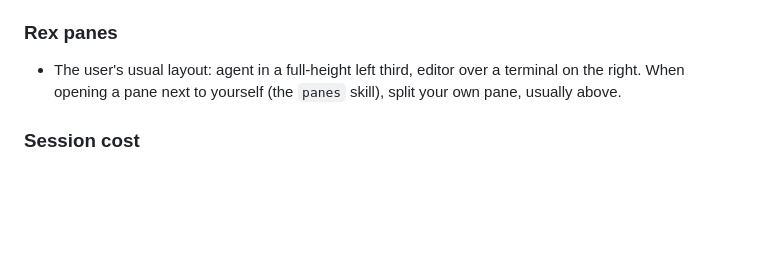
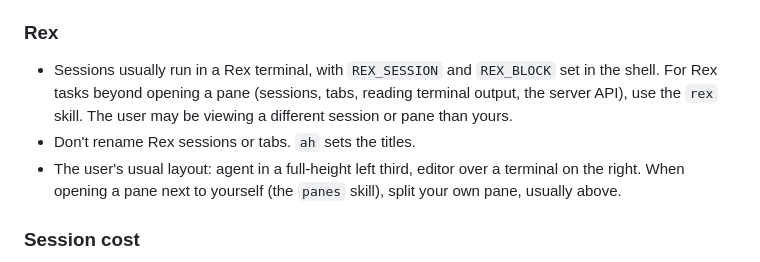
Before and after one commit to david-crespo/dotfiles, a Markdown page: claude/CLAUDE.md, the part around the change. Drawn GitHub-style; blank space fills up the shorter version.

Commit message:
Expand the CLAUDE.md Rex section

```diff
--- a/claude/CLAUDE.md
+++ b/claude/CLAUDE.md
@@ -97,8 +97,13 @@ Some information about the user's coding environment:
   vs ~5 seconds as a script. MCP tools are fine for one-off inspection of a
   page that's already up.
 
-### Rex panes
+### Rex
 
+- Sessions usually run in a Rex terminal, with `REX_SESSION` and `REX_BLOCK`
+  set in the shell. For Rex tasks beyond opening a pane (sessions, tabs,
+  reading terminal output, the server API), use the `rex` skill. The user may
+  be viewing a different session or pane than yours.
+- Don't rename Rex sessions or tabs. `ah` sets the titles.
 - The user's usual layout: agent in a full-height left third, editor over a
   terminal on the right. When opening a pane next to yourself (the `panes`
   skill), split your own pane, usually above.
```
